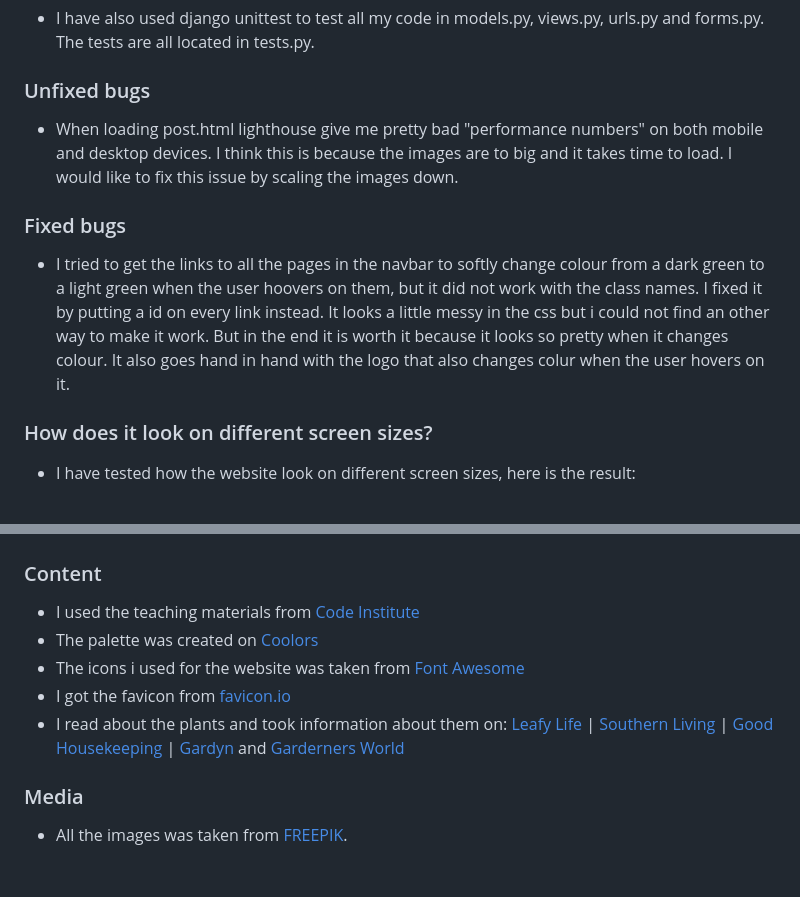
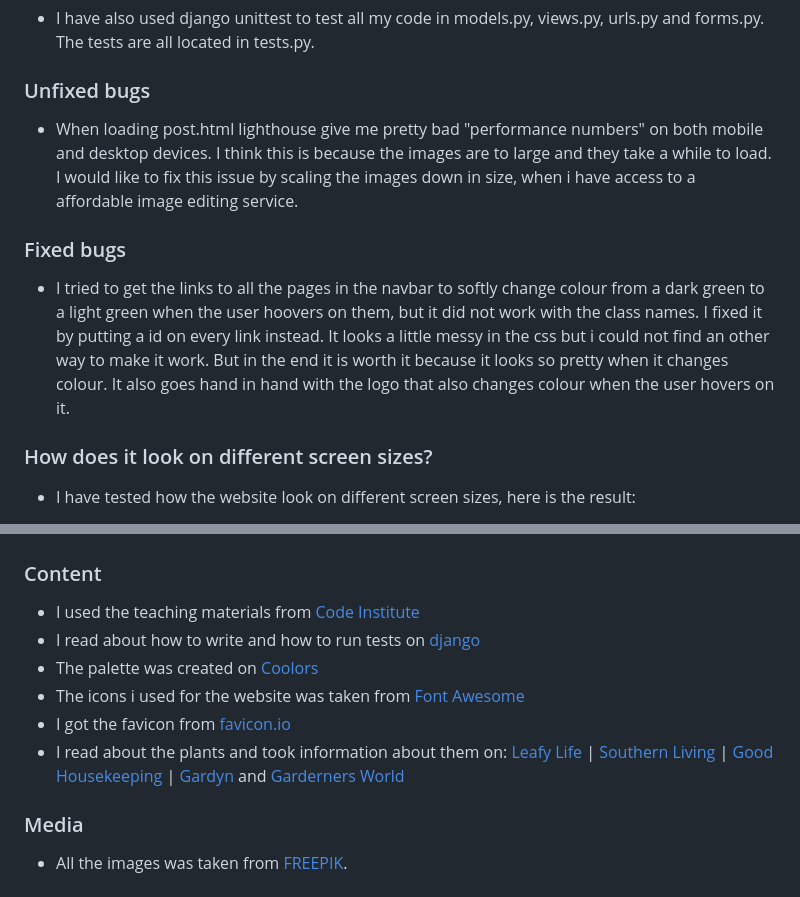
Before and after one commit to juliachelsie/YourGreenhouse, a Markdown page: README.md, 2 parts joined by grey strips. GitHub-like rendering.

Commit message:
Added mote content to testing in readme

```diff
--- a/README.md
+++ b/README.md
@@ -144,10 +144,10 @@ __Admin Panel__
 - I have also used django unittest to test all my code in models.py, views.py, urls.py and forms.py. The tests are all located in tests.py.
 
 ### Unfixed bugs
-- When loading post.html lighthouse give me pretty bad "performance numbers" on both mobile and desktop devices. I think this is because the images are to big and it takes time to load. I would like to fix this issue by scaling the images down.
+- When loading post.html lighthouse give me pretty bad "performance numbers" on both mobile and desktop devices. I think this is because the images are to large and they take a while to load. I would like to fix this issue by scaling the images down in size, when i have access to a affordable image editing service.
 
 ### Fixed bugs
-- I tried to get the links to all the pages in the navbar to softly change colour from a dark green to a light green when the user hoovers on them, but it did not work with the class names. I fixed it by putting a id on every link instead. It looks a little messy in the css but i could not find an other way to make it work. But in the end it is worth it because it looks so pretty when it changes colour. It also goes hand in hand with the logo that also changes colur when the user hovers on it.
+- I tried to get the links to all the pages in the navbar to softly change colour from a dark green to a light green when the user hoovers on them, but it did not work with the class names. I fixed it by putting a id on every link instead. It looks a little messy in the css but i could not find an other way to make it work. But in the end it is worth it because it looks so pretty when it changes colour. It also goes hand in hand with the logo that also changes colour when the user hovers on it.
 
 ### How does it look on different screen sizes?
 
@@ -179,6 +179,7 @@ The live link can be found here - <>
 
 ### Content
 - I used the teaching materials from [Code Institute](https://codeinstitute.net/se/)
+- I read about how to write and how to run tests on [django](https://docs.djangoproject.com/en/5.0/topics/testing/overview/)
 - The palette was created on  [Coolors](https://coolors.co/)
 - The icons i used for the website was taken from [Font Awesome](https://fontawesome.com/)
 - I got the favicon from [favicon.io](https://favicon.io/)
@@ -189,5 +190,6 @@ The live link can be found here - <>
 [Gardyn](https://mygardyn.com/) and
 [Garderners World](https://www.gardenersworld.com/)
 
+
 ### Media
 - All the images was taken from [FREEPIK](https://www.freepik.com/).
```
